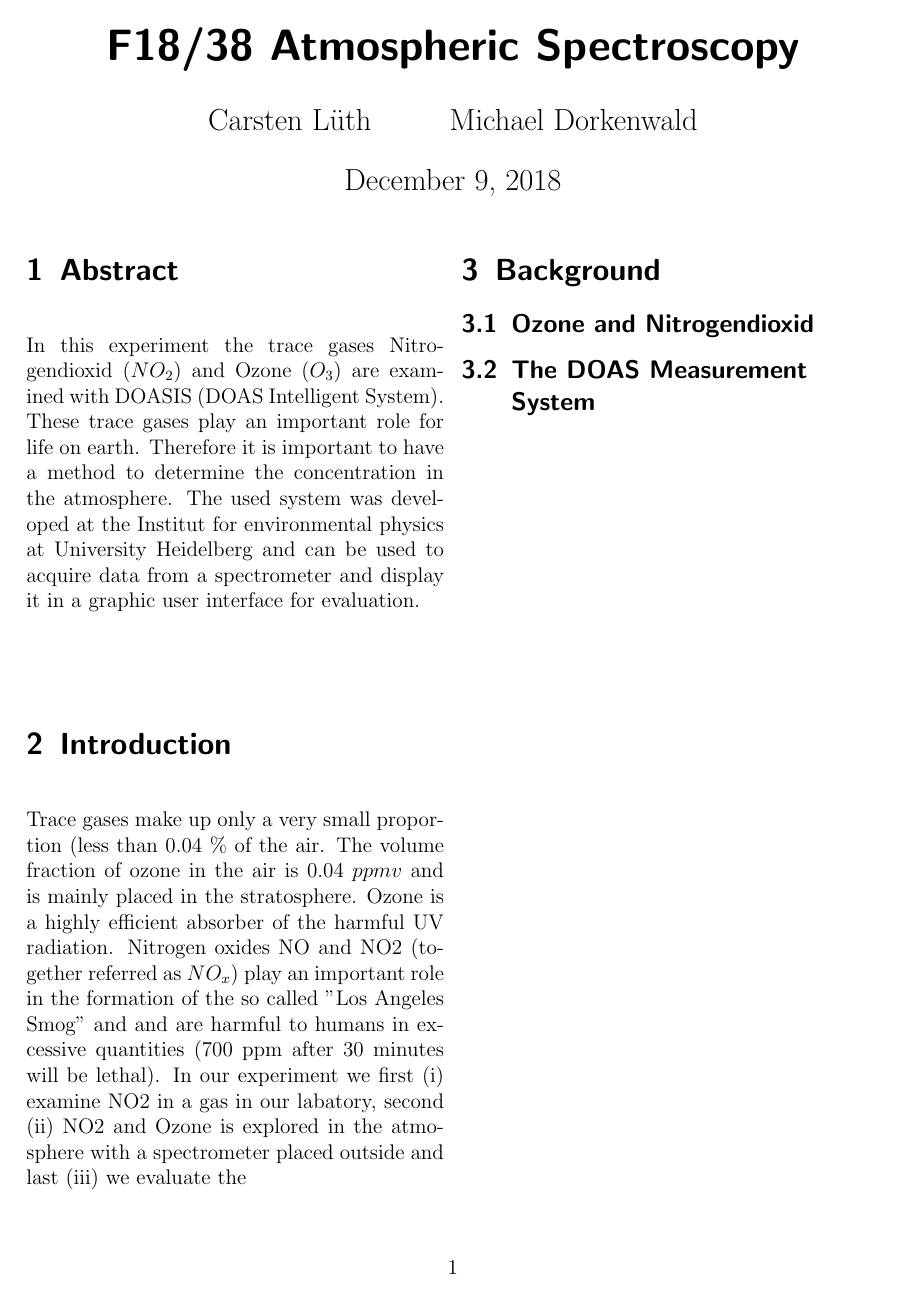
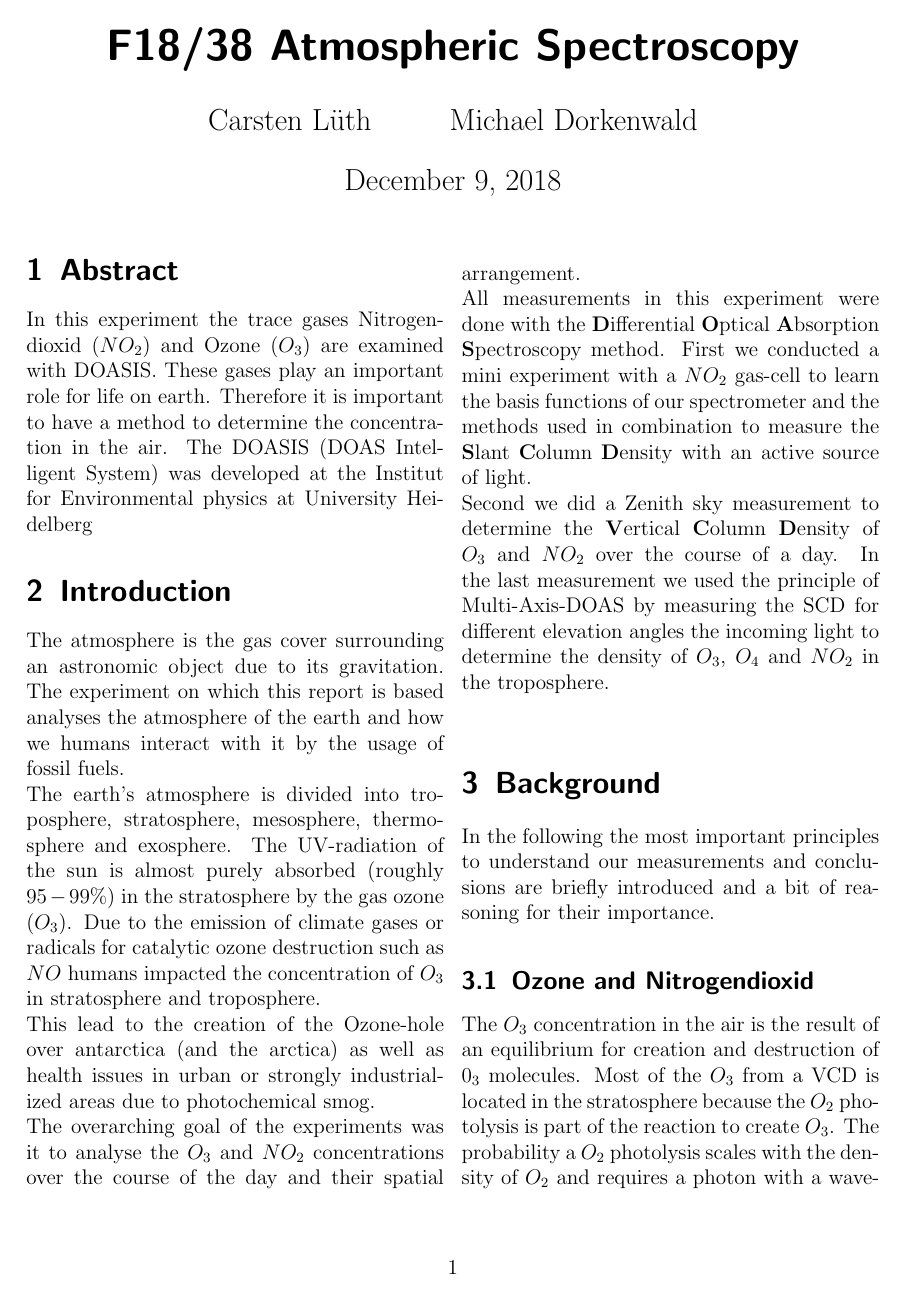
Before and after one commit to Donk10/FP38, a LaTeX document (Auswertung.tex): page 1 of 2 before the commit and page 1 of 3 after it. Compiled offline with pdfLaTeX.

Commit message:
add Introduction and 1st part Background

```diff
--- a/Auswertung.tex
+++ b/Auswertung.tex
@@ -22,7 +22,18 @@
 
 
 \section{Abstract}
-In this experiment the trace gases Nitrogendioxid ($NO_2$) and Ozone ($O_3$) are examined with DOASIS (DOAS Intelligent System). These trace gases play an important role for life on earth. Therefore it is important to have a method to determine the concentration in the atmosphere. The used system was developed at the Institut for environmental physics at University Heidelberg and can be used to acquire data from a spectrometer and display it in a graphic user interface for evaluation.
+In this experiment the trace gases Nitrogendioxid ($NO_2$) and Ozone ($O_3$) are examined with DOASIS. These gases play an important role for life on earth. Therefore it is important to have a method to determine the concentration in the air. The DOASIS (DOAS Intelligent System) was developed at the Institut for Environmental physics at University Heidelberg
 \section{Introduction}
-Trace gases make up only a very small proportion (less than 0.04 $\%$ of the air. The volume fraction of ozone in the air is 0.04 $ppmv$ and is mainly placed in the stratosphere. Ozone is a highly efficient absorber of the harmful UV radiation. Nitrogen oxides NO and NO2 (together referred as $NO_x$) play an important role in the formation of the so called "Los Angeles Smog" and and are harmful to humans in excessive quantities (700 ppm after 30 minutes will be lethal). In our experiment we first (i) examine NO2  in a gas in our labatory, second (ii) NO2 and Ozone is explored in the atmosphere with a spectrometer placed outside and last (iii) we evaluate the
+The atmosphere is the gas cover surrounding an astronomic object due to its gravitation. The experiment on which this report is based analyses the atmosphere of the earth and how we humans interact with it by the usage of fossil fuels.\\
+The earth's atmosphere is divided into troposphere, stratosphere, mesosphere, thermosphere and exosphere. The UV-radiation of the sun is almost purely absorbed (roughly $95-99\%$) in the stratosphere by the gas ozone ($O_3$).
+Due to the emission of climate gases or radicals for catalytic ozone destruction such as $NO$ humans impacted the concentration of $O_3$ in stratosphere and troposphere.\\
+This lead to the creation of the Ozone-hole over antarctica (and the arctica) as well as health issues in urban or strongly industrialized areas due to photochemical smog.\\
+The overarching goal of the experiments was it to analyse the $O_3$ and $NO_2$ concentrations over the course of the day and their spatial arrangement.\\
+All measurements in this experiment were done with the \textbf{D}ifferential \textbf{O}ptical \textbf{A}bsorption \textbf{S}pectroscopy method.
+First we conducted a mini experiment with a $NO_2$ gas-cell to learn the basis functions of our spectrometer and the methods used in combination to measure the \textbf{S}lant \textbf{C}olumn \textbf{D}ensity with an active source of light.\\
+Second we did a Zenith sky measurement to determine the \textbf{V}ertical \textbf{C}olumn \textbf{D}ensity of $O_3$ and $NO_2$ over the course of a day.
+In the last measurement we used the principle of Multi-Axis-DOAS by measuring the SCD for different elevation angles the incoming light to determine the density of $O_3$, $O_4$ and $NO_2$ in the troposphere.\\
 \section{Background}
+In the following the most important principles to understand our measurements and conclusions are briefly introduced and a bit of reasoning for their importance.
+\subsection{Ozone and Nitrogendioxid}
+The $O_3$ concentration in the air is the result of an equilibrium for creation and destruction of $0_3$ molecules. Most of the $O_3$ from a VCD is located in the stratosphere because the $O_2$ photolysis is part of the reaction to create $O_3$. The probability a $O_2$ photolysis scales with the density of $O_2$ and requires a photon with a wavelength smaller then $242nm$ which mostly get absorbed by the photolysis happening in the stratosphere.\\
@@ -28,0 +43 @@ Trace gases make up only a very small proportion (less than 0.04 $\%$ of the air
+\begin{equation}\label{o3recomb}
@@ -29,7 +62,5 @@ Trace gases make up only a very small proportion (less than 0.04 $\%$ of the air
 
-\subsection{Ozone and Nitrogendioxid}
-
-\subsection{The DOAS Measurement System}
+ \subsection{The DOAS Measurement System}
 
 \newpage
 \section{Meassurements}
```
Also changed, not shown: Auswertung.tex (23 more changed lines).
